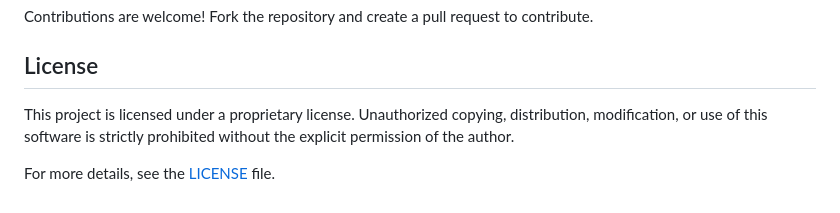
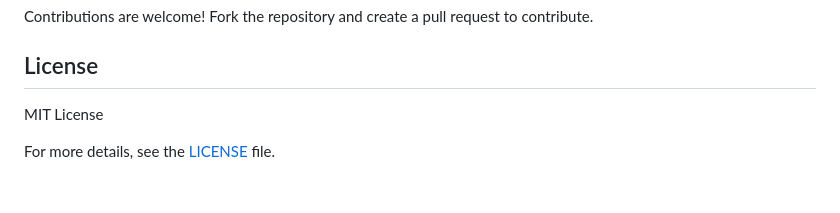
Before and after one commit to Emmcrispy/Customer-Retention-Analysis-, a Markdown page: README.md, the part around the change. Drawn GitHub-style.

Commit message:
Updated License

```diff
--- a/README.md
+++ b/README.md
@@ -149,6 +149,6 @@ Contributions are welcome! Fork the repository and create a pull request to cont
 
 ## License
 
-This project is licensed under a proprietary license. Unauthorized copying, distribution, modification, or use of this software is strictly prohibited without the explicit permission of the author.
+MIT License
 
 For more details, see the [LICENSE](LICENSE) file.
```
